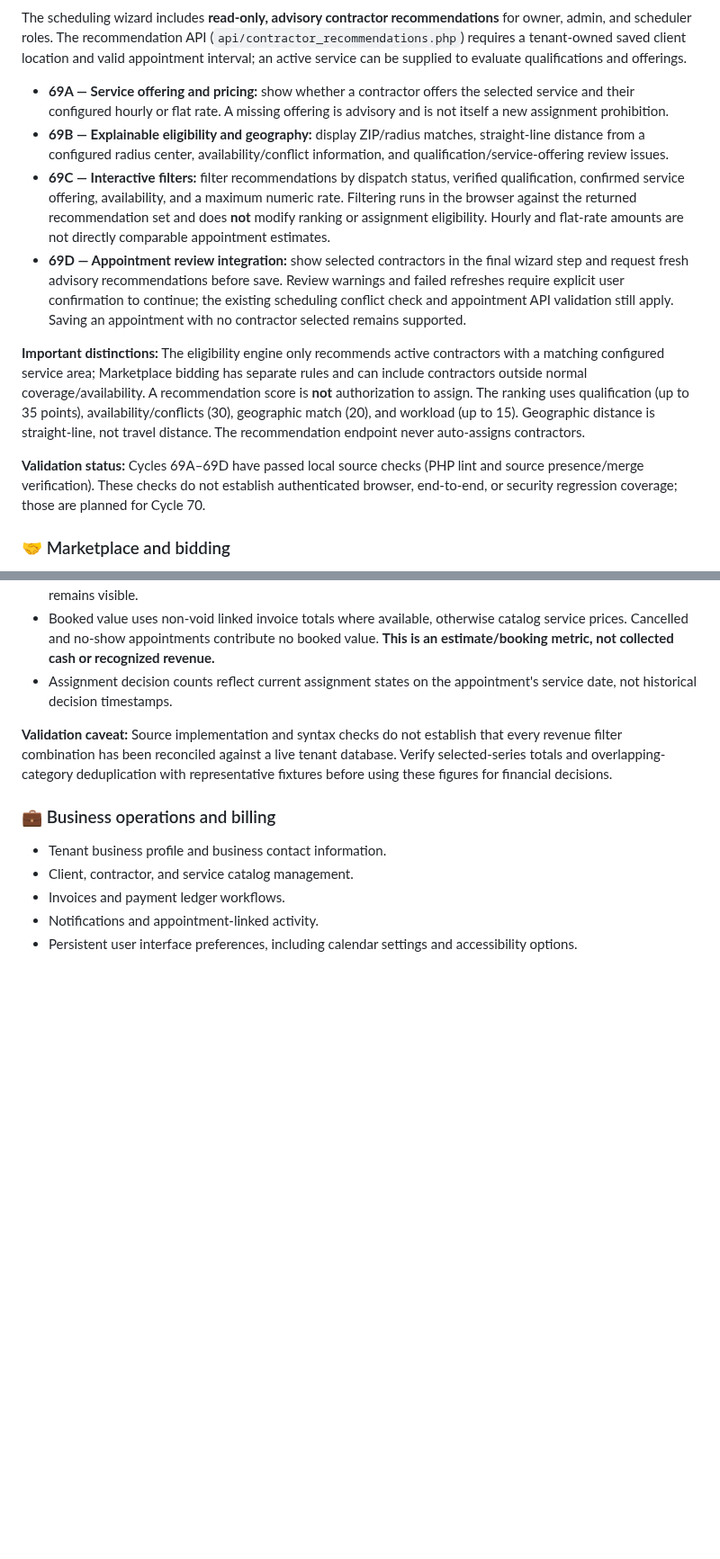
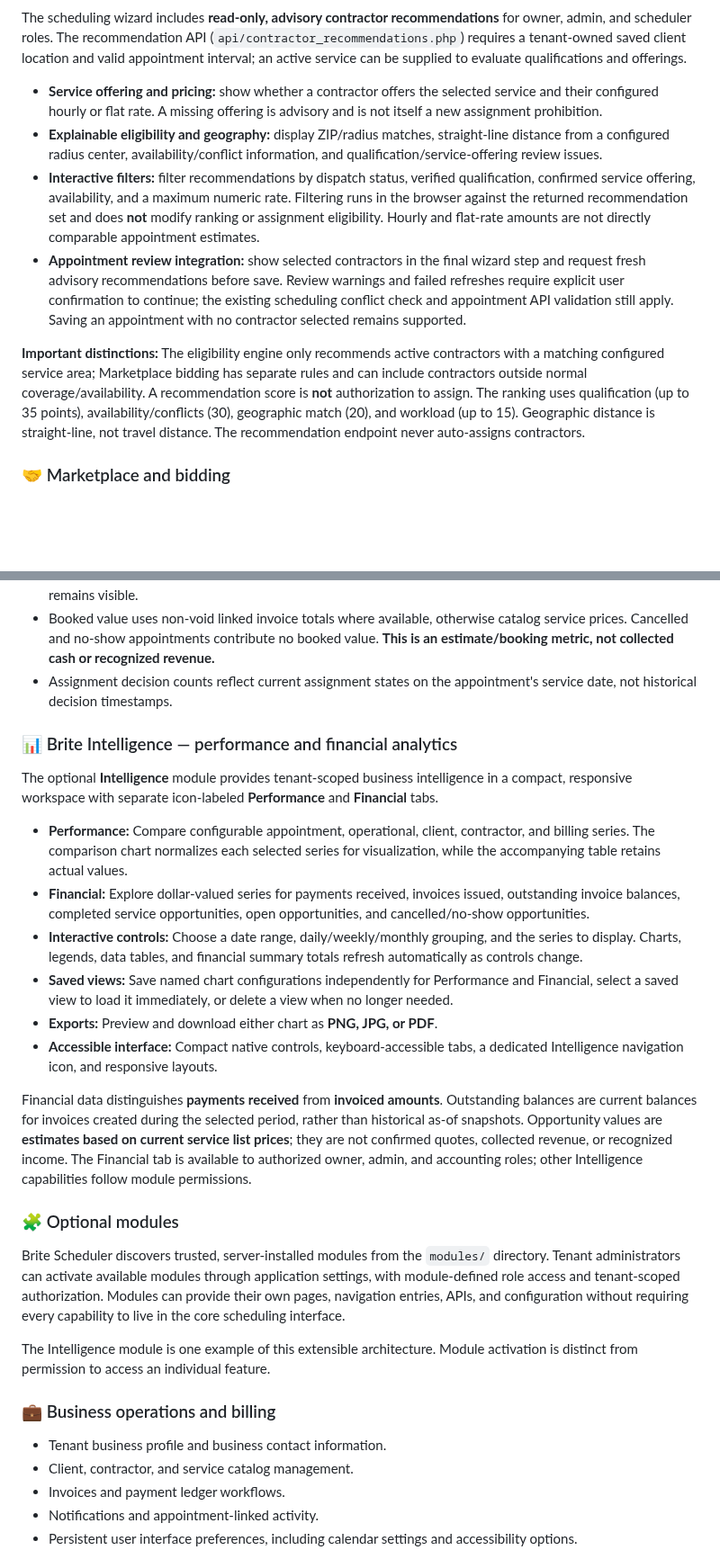
Before and after one commit to qualitypro/britescheduler, a Markdown page: README.md, 2 parts joined by grey strips. Shown at 90% size. Drawn GitHub-style; blank space fills up the shorter version.

```diff
--- a/README.md
+++ b/README.md
@@ -71,14 +70,12 @@ Apply **`migrations/020_contractor_profiles.sql` once** before opening the edito
 
 The scheduling wizard includes **read-only, advisory contractor recommendations** for owner, admin, and scheduler roles. The recommendation API (`api/contractor_recommendations.php`) requires a tenant-owned saved client location and valid appointment interval; an active service can be supplied to evaluate qualifications and offerings.
 
-- **69A — Service offering and pricing:** show whether a contractor offers the selected service and their configured hourly or flat rate. A missing offering is advisory and is not itself a new assignment prohibition.
-- **69B — Explainable eligibility and geography:** display ZIP/radius matches, straight-line distance from a configured radius center, availability/conflict information, and qualification/service-offering review issues.
-- **69C — Interactive filters:** filter recommendations by dispatch status, verified qualification, confirmed service offering, availability, and a maximum numeric rate. Filtering runs in the browser against the returned recommendation set and does **not** modify ranking or assignment eligibility. Hourly and flat-rate amounts are not directly comparable appointment estimates.
-- **69D — Appointment review integration:** show selected contractors in the final wizard step and request fresh advisory recommendations before save. Review warnings and failed refreshes require explicit user confirmation to continue; the existing scheduling conflict check and appointment API validation still apply. Saving an appointment with no contractor selected remains supported.
+- **Service offering and pricing:** show whether a contractor offers the selected service and their configured hourly or flat rate. A missing offering is advisory and is not itself a new assignment prohibition.
+- **Explainable eligibility and geography:** display ZIP/radius matches, straight-line distance from a configured radius center, availability/conflict information, and qualification/service-offering review issues.
+- **Interactive filters:** filter recommendations by dispatch status, verified qualification, confirmed service offering, availability, and a maximum numeric rate. Filtering runs in the browser against the returned recommendation set and does **not** modify ranking or assignment eligibility. Hourly and flat-rate amounts are not directly comparable appointment estimates.
+- **Appointment review integration:** show selected contractors in the final wizard step and request fresh advisory recommendations before save. Review warnings and failed refreshes require explicit user confirmation to continue; the existing scheduling conflict check and appointment API validation still apply. Saving an appointment with no contractor selected remains supported.
 
 **Important distinctions:** The eligibility engine only recommends active contractors with a matching configured service area; Marketplace bidding has separate rules and can include contractors outside normal coverage/availability. A recommendation score is **not** authorization to assign. The ranking uses qualification (up to 35 points), availability/conflicts (30), geographic match (20), and workload (up to 15). Geographic distance is straight-line, not travel distance. The recommendation endpoint never auto-assigns contractors.
-
-**Validation status:** Cycles 69A–69D have passed local source checks (PHP lint and source presence/merge verification). These checks do not establish authenticated browser, end-to-end, or security regression coverage; those are planned for Cycle 70.
 
 ### 🤝 Marketplace and bidding
 
@@ -117,7 +114,24 @@ The `trends.php` workspace and `api/trends.php` provide a **rolling three-month
 - Booked value uses non-void linked invoice totals where available, otherwise catalog service prices. Cancelled and no-show appointments contribute no booked value. **This is an estimate/booking metric, not collected cash or recognized revenue.**
 - Assignment decision counts reflect current assignment states on the appointment's service date, not historical decision timestamps.
 
-**Validation caveat:** Source implementation and syntax checks do not establish that every revenue filter combination has been reconciled against a live tenant database. Verify selected-series totals and overlapping-category deduplication with representative fixtures before using these figures for financial decisions.
+### 📊 Brite Intelligence — performance and financial analytics
+
+The optional **Intelligence** module provides tenant-scoped business intelligence in a compact, responsive workspace with separate icon-labeled **Performance** and **Financial** tabs.
+
+- **Performance:** Compare configurable appointment, operational, client, contractor, and billing series. The comparison chart normalizes each selected series for visualization, while the accompanying table retains actual values.
+- **Financial:** Explore dollar-valued series for payments received, invoices issued, outstanding invoice balances, completed service opportunities, open opportunities, and cancelled/no-show opportunities.
+- **Interactive controls:** Choose a date range, daily/weekly/monthly grouping, and the series to display. Charts, legends, data tables, and financial summary totals refresh automatically as controls change.
+- **Saved views:** Save named chart configurations independently for Performance and Financial, select a saved view to load it immediately, or delete a view when no longer needed.
+- **Exports:** Preview and download either chart as **PNG, JPG, or PDF**.
+- **Accessible interface:** Compact native controls, keyboard-accessible tabs, a dedicated Intelligence navigation icon, and responsive layouts.
+
+Financial data distinguishes **payments received** from **invoiced amounts**. Outstanding balances are current balances for invoices created during the selected period, rather than historical as-of snapshots. Opportunity values are **estimates based on current service list prices**; they are not confirmed quotes, collected revenue, or recognized income. The Financial tab is available to authorized owner, admin, and accounting roles; other Intelligence capabilities follow module permissions.
+
+### 🧩 Optional modules
+
+Brite Scheduler discovers trusted, server-installed modules from the `modules/` directory. Tenant administrators can activate available modules through application settings, with module-defined role access and tenant-scoped authorization. Modules can provide their own pages, navigation entries, APIs, and configuration without requiring every capability to live in the core scheduling interface.
+
+The Intelligence module is one example of this extensible architecture. Module activation is distinct from permission to access an individual feature.
 
 ### 💼 Business operations and billing
 
```
Also changed, not shown: other parts of README.md (+20 -57 lines).
